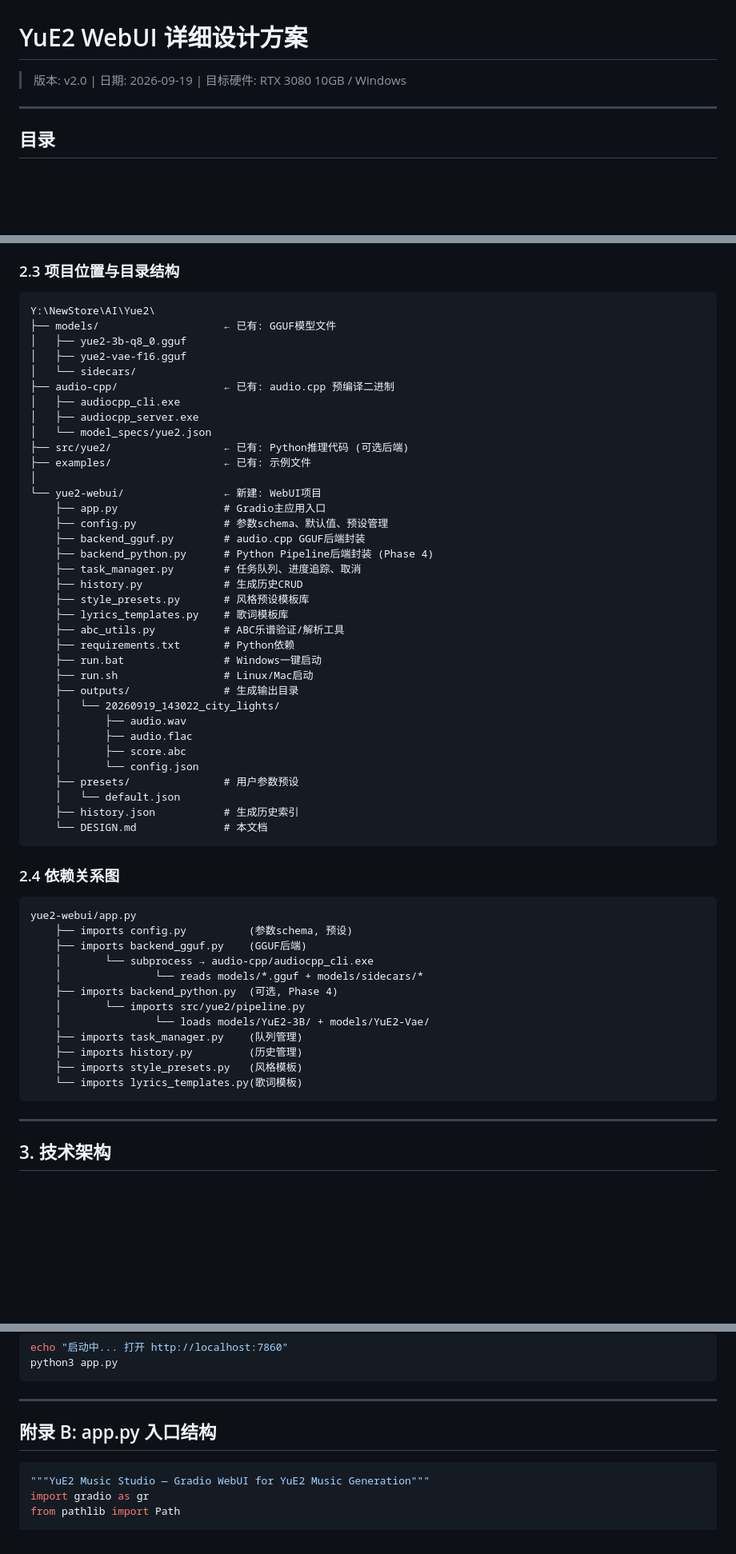
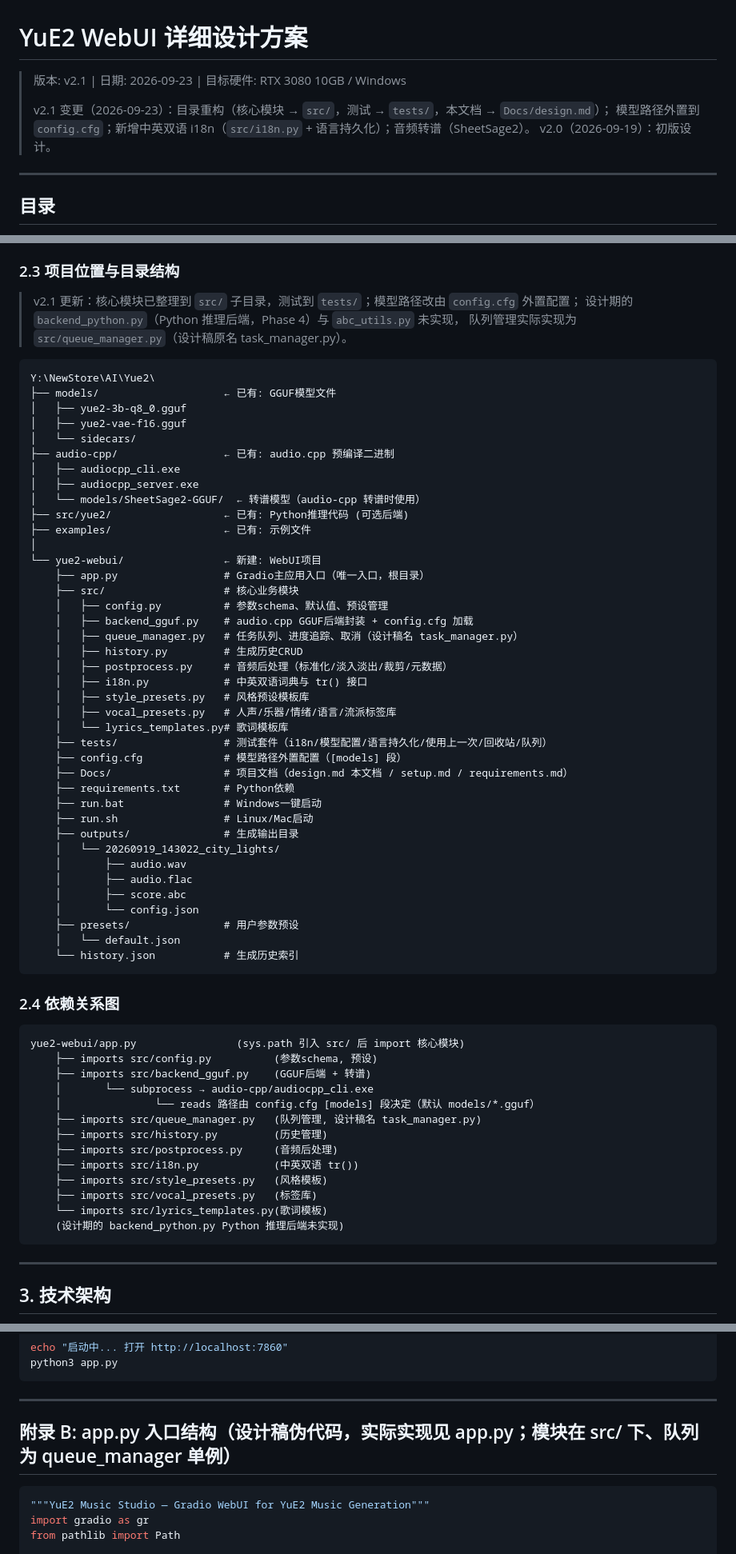
Before and after one commit to patdelphi/yue2-webui, a Markdown page: Docs/design.md, 3 parts joined by grey strips. Shown at 80% size. Drawn GitHub-style; blank space fills up the shorter version.

Commit message:
DESIGN.md 移入 Docs 并更新为 v2.1
- DESIGN.md → Docs/design.md（与 setup/requirements 命名风格统一）
- 版本头升级 v2.1 并记录变更（目录重构 / config.cfg / i18n / 转谱）
- 目录结构图与依赖关系图更新为实际布局（src/ + tests/），标注
  设计稿与实际实现的映射（task_manager→queue_manager、未实现的
  backend_python/abc_utils）
- README 与 requirements.md 引用同步

````diff
--- a/DESIGN.md
+++ b/Docs/design.md
@@ -1,6 +1,10 @@
 # YuE2 WebUI 详细设计方案
 
-> 版本: v2.0 | 日期: 2026-09-19 | 目标硬件: RTX 3080 10GB / Windows
+> 版本: v2.1 | 日期: 2026-09-23 | 目标硬件: RTX 3080 10GB / Windows
+>
+> v2.1 变更（2026-09-23）：目录重构（核心模块 → `src/`，测试 → `tests/`，本文档 → `Docs/design.md`）；
+> 模型路径外置到 `config.cfg`；新增中英双语 i18n（`src/i18n.py` + 语言持久化）；音频转谱（SheetSage2）。
+> v2.0（2026-09-19）：初版设计。
 
 ---
 
@@ -366,6 +370,10 @@ VAE权重:    ~0.25 GB (yue2-vae-f16.gguf)
 
 ### 2.3 项目位置与目录结构
 
+> v2.1 更新：核心模块已整理到 `src/` 子目录，测试到 `tests/`；模型路径改由 `config.cfg` 外置配置；
+> 设计期的 `backend_python.py`（Python 推理后端，Phase 4）与 `abc_utils.py` 未实现，
+> 队列管理实际实现为 `src/queue_manager.py`（设计稿原名 task_manager.py）。
+
 ```
 Y:\NewStore\AI\Yue2\
 ├── models/                    ← 已有: GGUF模型文件
@@ -375,20 +383,25 @@ Y:\NewStore\AI\Yue2\
 ├── audio-cpp/                 ← 已有: audio.cpp 预编译二进制
 │   ├── audiocpp_cli.exe
 │   ├── audiocpp_server.exe
-│   └── model_specs/yue2.json
+│   └── models/SheetSage2-GGUF/  ← 转谱模型（audio-cpp 转谱时使用）
 ├── src/yue2/                  ← 已有: Python推理代码 (可选后端)
 ├── examples/                  ← 已有: 示例文件
 │
 └── yue2-webui/                ← 新建: WebUI项目
-    ├── app.py                 # Gradio主应用入口
-    ├── config.py              # 参数schema、默认值、预设管理
-    ├── backend_gguf.py        # audio.cpp GGUF后端封装
-    ├── backend_python.py      # Python Pipeline后端封装 (Phase 4)
-    ├── task_manager.py        # 任务队列、进度追踪、取消
-    ├── history.py             # 生成历史CRUD
-    ├── style_presets.py       # 风格预设模板库
-    ├── lyrics_templates.py    # 歌词模板库
-    ├── abc_utils.py           # ABC乐谱验证/解析工具
+    ├── app.py                 # Gradio主应用入口（唯一入口，根目录）
+    ├── src/                   # 核心业务模块
+    │   ├── config.py          # 参数schema、默认值、预设管理
+    │   ├── backend_gguf.py    # audio.cpp GGUF后端封装 + config.cfg 加载
+    │   ├── queue_manager.py   # 任务队列、进度追踪、取消（设计稿名 task_manager.py）
+    │   ├── history.py         # 生成历史CRUD
+    │   ├── postprocess.py     # 音频后处理（标准化/淡入淡出/裁剪/元数据）
+    │   ├── i18n.py            # 中英双语词典与 tr() 接口
+    │   ├── style_presets.py   # 风格预设模板库
+    │   ├── vocal_presets.py   # 人声/乐器/情绪/语言/流派标签库
+    │   └── lyrics_templates.py# 歌词模板库
+    ├── tests/                 # 测试套件（i18n/模型配置/语言持久化/使用上一次/回收站/队列）
+    ├── config.cfg             # 模型路径外置配置（[models] 段）
+    ├── Docs/                  # 项目文档（design.md 本文档 / setup.md / requirements.md）
     ├── requirements.txt       # Python依赖
     ├── run.bat                # Windows一键启动
     ├── run.sh                 # Linux/Mac启动
@@ -400,25 +413,25 @@ Y:\NewStore\AI\Yue2\
     │       └── config.json
     ├── presets/               # 用户参数预设
     │   └── default.json
-    ├── history.json           # 生成历史索引
-    └── DESIGN.md              # 本文档
+    └── history.json           # 生成历史索引
 ```
 
 ### 2.4 依赖关系图
 
 ```
-yue2-webui/app.py
-    ├── imports config.py          (参数schema, 预设)
-    ├── imports backend_gguf.py    (GGUF后端)
+yue2-webui/app.py                (sys.path 引入 src/ 后 import 核心模块)
+    ├── imports src/config.py          (参数schema, 预设)
+    ├── imports src/backend_gguf.py    (GGUF后端 + 转谱)
     │       └── subprocess → audio-cpp/audiocpp_cli.exe
-    │               └── reads models/*.gguf + models/sidecars/*
-    ├── imports backend_python.py  (可选, Phase 4)
-    │       └── imports src/yue2/pipeline.py
-    │               └── loads models/YuE2-3B/ + models/YuE2-Vae/
-    ├── imports task_manager.py    (队列管理)
-    ├── imports history.py         (历史管理)
-    ├── imports style_presets.py   (风格模板)
-    └── imports lyrics_templates.py(歌词模板)
+    │               └── reads 路径由 config.cfg [models] 段决定（默认 models/*.gguf）
+    ├── imports src/queue_manager.py   (队列管理, 设计稿名 task_manager.py)
+    ├── imports src/history.py         (历史管理)
+    ├── imports src/postprocess.py     (音频后处理)
+    ├── imports src/i18n.py            (中英双语 tr())
+    ├── imports src/style_presets.py   (风格模板)
+    ├── imports src/vocal_presets.py   (标签库)
+    └── imports src/lyrics_templates.py(歌词模板)
+    (设计期的 backend_python.py Python 推理后端未实现)
 ```
 
 ---
@@ -2260,7 +2273,7 @@ python3 app.py
 
 ---
 
-## 附录 B: app.py 入口结构
+## 附录 B: app.py 入口结构（设计稿伪代码，实际实现见 app.py；模块在 src/ 下、队列为 queue_manager 单例）
 
 ```python
 """YuE2 Music Studio — Gradio WebUI for YuE2 Music Generation"""
````
Also changed, not shown: Docs/requirements.md (+2 -2 lines), README.md (+1 -2 lines).
